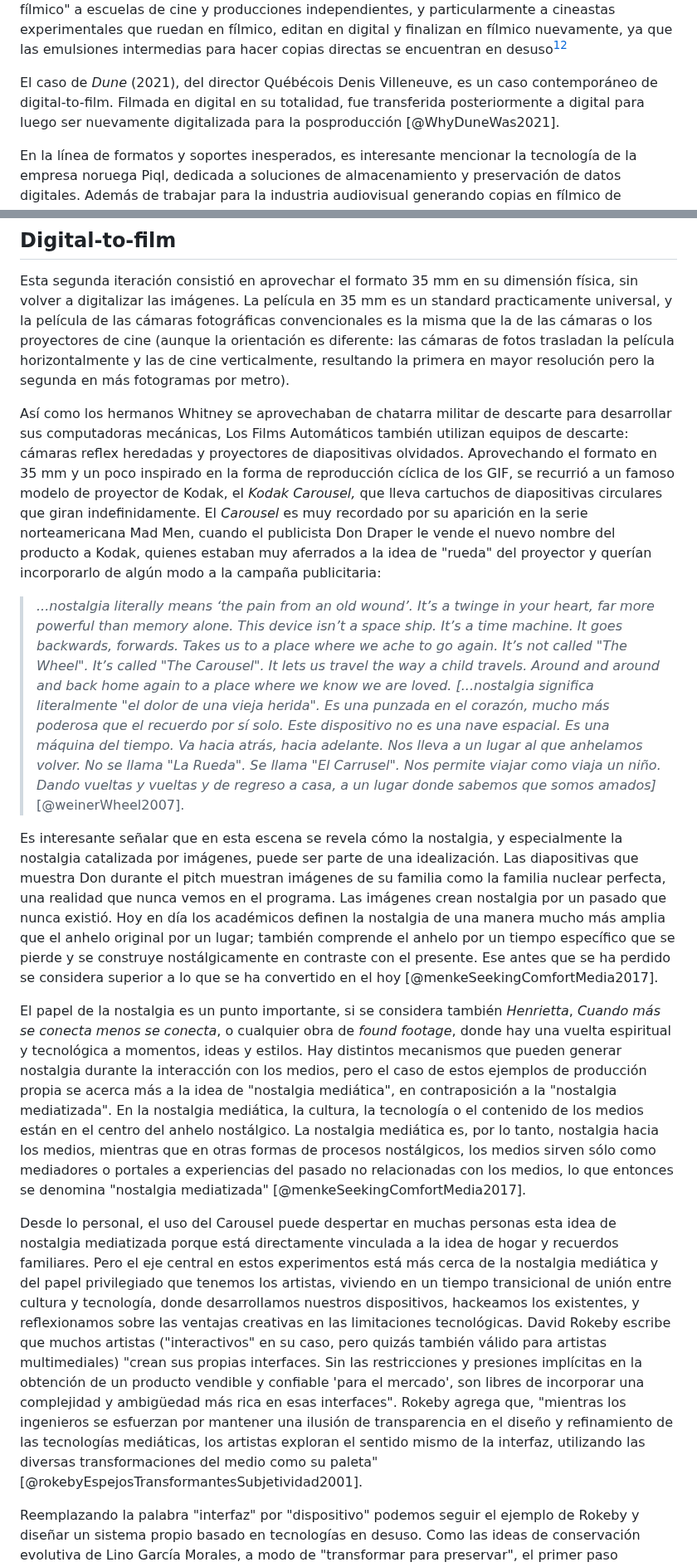
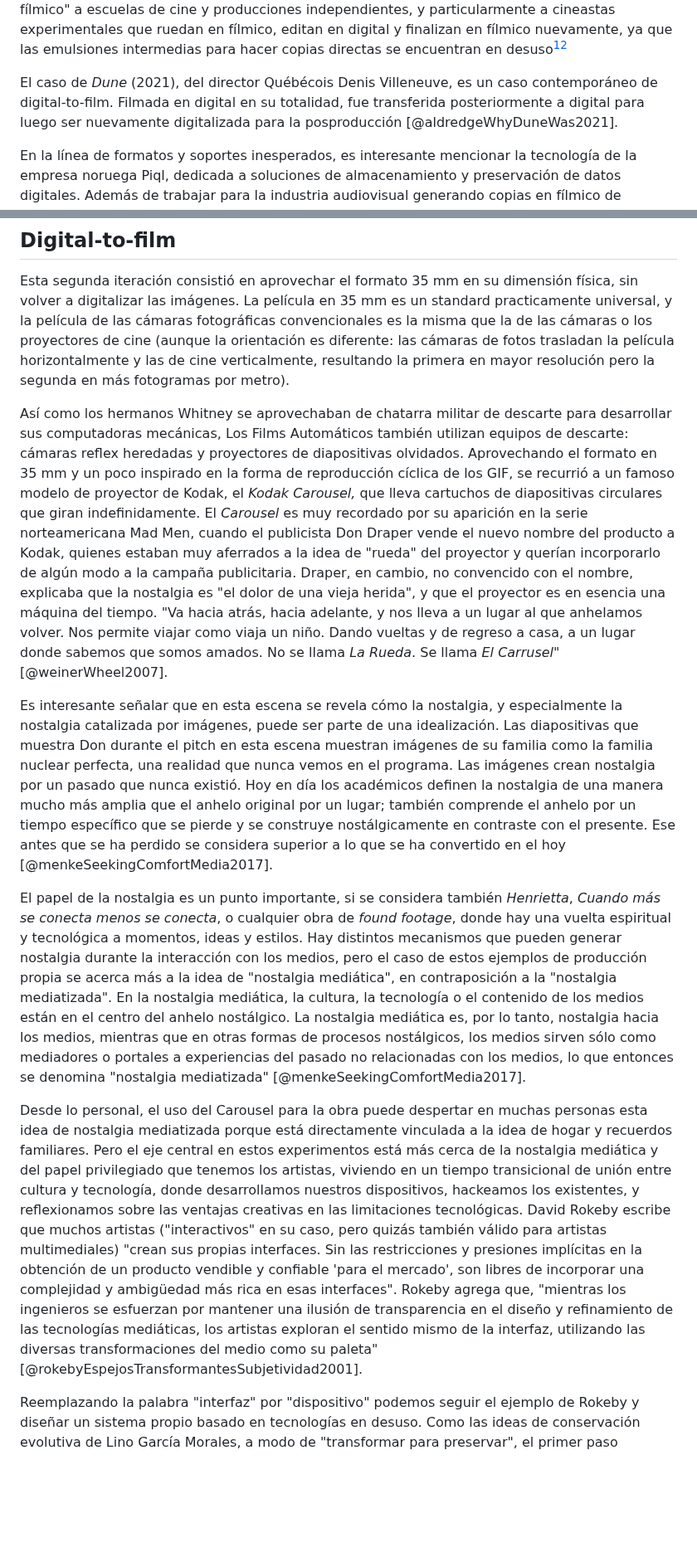
Before and after one commit to jazkue/la-preservacion-automatica, a Markdown page: thesis.md, 2 parts joined by grey strips. Shown at 83% size. Rendered like a GitHub page; blank space fills up the shorter version.

Commit message:
revision 20 agosto, nuevo estilo, cambio de citas

```diff
--- a/thesis.md
+++ b/thesis.md
@@ -279,7 +271,7 @@ Es interesante pensar cómo la técnica de los Whitney deriva en una tecnología
 
 El proceso de transferencia de imágenes en video o digitales a medios fotoquímicos tradicionales es conocido de forma general como Film-out o Digital-to-film. En el pasado en general este paso cumplía objetivos técnicos de distribución, principalmente para películas realizadas en formatos digitales o analógicos que requerían de una conversión óptica para copias en 35 mm para su distribución en cines. Hoy en día la práctica se encuentra muy reservada a casos específicos de archivo o se basa casi exclusivamente en una decisión artística o estética. Según la revista norteamericana _Filmmaker Magazine_, en Estados Unidos en 2021 se estrenaron 30 películas rodadas total o parcialmente en fílmico [@rizovApproximately30Movies2022], en 2022 solo 24 [@rizov24Features20222022] y en 2023 menos de 30 [@rizov29FeaturesShot2023]. Sin embargo, en menor medida también siguen existiendo laboratorios que ofrecen el servicio de "digital a fílmico" a escuelas de cine y producciones independientes, y particularmente a cineastas experimentales que ruedan en fílmico, editan en digital y finalizan en fílmico nuevamente, ya que las emulsiones intermedias para hacer copias directas se encuentran en desuso[^12]
 
-El caso de _Dune_ (2021), del director Québécois Denis Villeneuve, es un caso contemporáneo de digital-to-film. Filmada en digital en su totalidad, fue transferida posteriormente a digital para luego ser nuevamente digitalizada para la posproducción [@WhyDuneWas2021].
+El caso de _Dune_ (2021), del director Québécois Denis Villeneuve, es un caso contemporáneo de digital-to-film. Filmada en digital en su totalidad, fue transferida posteriormente a digital para luego ser nuevamente digitalizada para la posproducción [@aldredgeWhyDuneWas2021].
 
 En la línea de formatos y soportes inesperados, es interesante mencionar la tecnología de la empresa noruega Piql, dedicada a soluciones de almacenamiento y preservación de datos digitales. Además de trabajar para la industria audiovisual generando copias en fílmico de películas (digital to film), también ofrecen el servicio de copias en film de archivos digitales de cualquier tipo, también almacenadas en película de 35 mm. El sistema codifica cada bit del archivo digital a una forma de luz en la película, para formar largas cantidades de film que son luego almacenadas y, en todo caso, decodificadas posteriormente con la misma máquina. En general también incluyen referencias gráficas o humanamente legibles al documento original[^13].
 
@@ -463,15 +453,13 @@ Y como bien se describía al comienzo de este apartado, eran tiempos de NFT y mu
 
 Esta segunda iteración consistió en aprovechar el formato 35 mm en su dimensión física, sin volver a digitalizar las imágenes. La película en 35 mm es un standard practicamente universal, y la película de las cámaras fotográficas convencionales es la misma que la de las cámaras o los proyectores de cine (aunque la orientación es diferente: las cámaras de fotos trasladan la película horizontalmente y las de cine verticalmente, resultando la primera en mayor resolución pero la segunda en más fotogramas por metro).
 
-Así como los hermanos Whitney se aprovechaban de chatarra militar de descarte para desarrollar sus computadoras mecánicas, Los Films Automáticos también utilizan equipos de descarte: cámaras reflex heredadas y proyectores de diapositivas olvidados. Aprovechando el formato en 35 mm y un poco inspirado en la forma de reproducción cíclica de los GIF, se recurrió a un famoso modelo de proyector de Kodak, el _Kodak Carousel,_ que lleva cartuchos de diapositivas circulares que giran indefinidamente. El _Carousel_ es muy recordado por su aparición en la serie norteamericana Mad Men, cuando el publicista Don Draper le vende el nuevo nombre del producto a Kodak, quienes estaban muy aferrados a la idea de "rueda" del proyector y querían incorporarlo de algún modo a la campaña publicitaria:
+Así como los hermanos Whitney se aprovechaban de chatarra militar de descarte para desarrollar sus computadoras mecánicas, Los Films Automáticos también utilizan equipos de descarte: cámaras reflex heredadas y proyectores de diapositivas olvidados. Aprovechando el formato en 35 mm y un poco inspirado en la forma de reproducción cíclica de los GIF, se recurrió a un famoso modelo de proyector de Kodak, el _Kodak Carousel,_ que lleva cartuchos de diapositivas circulares que giran indefinidamente. El _Carousel_ es muy recordado por su aparición en la serie norteamericana Mad Men, cuando el publicista Don Draper vende el nuevo nombre del producto a Kodak, quienes estaban muy aferrados a la idea de "rueda" del proyector y querían incorporarlo de algún modo a la campaña publicitaria. Draper, en cambio, no convencido con el nombre, explicaba que la nostalgia es "el dolor de una vieja herida", y que el proyector es en esencia una máquina del tiempo. "Va hacia atrás, hacia adelante, y nos lleva a un lugar al que anhelamos volver. Nos permite viajar como viaja un niño. Dando vueltas y de regreso a casa, a un lugar donde sabemos que somos amados. No se llama _La Rueda_. Se llama _El Carrusel_" [@weinerWheel2007].
 
-> _...nostalgia literally means ‘the pain from an old wound’. It’s a twinge in your heart, far more powerful than memory alone. This device isn’t a space ship. It’s a time machine. It goes backwards, forwards. Takes us to a place where we ache to go again. It’s not called "The Wheel". It’s called "The Carousel". It lets us travel the way a child travels. Around and around and back home again to a place where we know we are loved. [...nostalgia significa literalmente "el dolor de una vieja herida". Es una punzada en el corazón, mucho más poderosa que el recuerdo por sí solo. Este dispositivo no es una nave espacial. Es una máquina del tiempo. Va hacia atrás, hacia adelante. Nos lleva a un lugar al que anhelamos volver. No se llama "La Rueda". Se llama "El Carrusel". Nos permite viajar como viaja un niño. Dando vueltas y vueltas y de regreso a casa, a un lugar donde sabemos que somos amados]_ [@weinerWheel2007].
-
-Es interesante señalar que en esta escena se revela cómo la nostalgia, y especialmente la nostalgia catalizada por imágenes, puede ser parte de una idealización. Las diapositivas que muestra Don durante el pitch muestran imágenes de su familia como la familia nuclear perfecta, una realidad que nunca vemos en el programa. Las imágenes crean nostalgia por un pasado que nunca existió. Hoy en día los académicos definen la nostalgia de una manera mucho más amplia que el anhelo original por un lugar; también comprende el anhelo por un tiempo específico que se pierde y se construye nostálgicamente en contraste con el presente. Ese antes que se ha perdido se considera superior a lo que se ha convertido en el hoy [@menkeSeekingComfortMedia2017].
+Es interesante señalar que en esta escena se revela cómo la nostalgia, y especialmente la nostalgia catalizada por imágenes, puede ser parte de una idealización. Las diapositivas que muestra Don durante el pitch en esta escena muestran imágenes de su familia como la familia nuclear perfecta, una realidad que nunca vemos en el programa. Las imágenes crean nostalgia por un pasado que nunca existió. Hoy en día los académicos definen la nostalgia de una manera mucho más amplia que el anhelo original por un lugar; también comprende el anhelo por un tiempo específico que se pierde y se construye nostálgicamente en contraste con el presente. Ese antes que se ha perdido se considera superior a lo que se ha convertido en el hoy [@menkeSeekingComfortMedia2017].
 
 El papel de la nostalgia es un punto importante, si se considera también _Henrietta_, _Cuando más se conecta menos se conecta_, o cualquier obra de _found footage_, donde hay una vuelta espiritual y tecnológica a momentos, ideas y estilos. Hay distintos mecanismos que pueden generar nostalgia durante la interacción con los medios, pero el caso de estos ejemplos de producción propia se acerca más a la idea de "nostalgia mediática", en contraposición a la "nostalgia mediatizada". En la nostalgia mediática, la cultura, la tecnología o el contenido de los medios están en el centro del anhelo nostálgico. La nostalgia mediática es, por lo tanto, nostalgia hacia los medios, mientras que en otras formas de procesos nostálgicos, los medios sirven sólo como mediadores o portales a experiencias del pasado no relacionadas con los medios, lo que entonces se denomina "nostalgia mediatizada" [@menkeSeekingComfortMedia2017].
 
-Desde lo personal, el uso del Carousel puede despertar en muchas personas esta idea de nostalgia mediatizada porque está directamente vinculada a la idea de hogar y recuerdos familiares. Pero el eje central en estos experimentos está más cerca de la nostalgia mediática y del papel privilegiado que tenemos los artistas, viviendo en un tiempo transicional de unión entre cultura y tecnología, donde desarrollamos nuestros dispositivos, hackeamos los existentes, y reflexionamos sobre las ventajas creativas en las limitaciones tecnológicas. David Rokeby escribe que muchos artistas ("interactivos" en su caso, pero quizás también válido para artistas multimediales) "crean sus propias interfaces. Sin las restricciones y presiones implícitas en la obtención de un producto vendible y confiable 'para el mercado', son libres de incorporar una complejidad y ambigüedad más rica en esas interfaces". Rokeby agrega que, "mientras los ingenieros se esfuerzan por mantener una ilusión de transparencia en el diseño y refinamiento de las tecnologías mediáticas, los artistas exploran el sentido mismo de la interfaz, utilizando las diversas transformaciones del medio como su paleta" [@rokebyEspejosTransformantesSubjetividad2001].
+Desde lo personal, el uso del Carousel para la obra puede despertar en muchas personas esta idea de nostalgia mediatizada porque está directamente vinculada a la idea de hogar y recuerdos familiares. Pero el eje central en estos experimentos está más cerca de la nostalgia mediática y del papel privilegiado que tenemos los artistas, viviendo en un tiempo transicional de unión entre cultura y tecnología, donde desarrollamos nuestros dispositivos, hackeamos los existentes, y reflexionamos sobre las ventajas creativas en las limitaciones tecnológicas. David Rokeby escribe que muchos artistas ("interactivos" en su caso, pero quizás también válido para artistas multimediales) "crean sus propias interfaces. Sin las restricciones y presiones implícitas en la obtención de un producto vendible y confiable 'para el mercado', son libres de incorporar una complejidad y ambigüedad más rica en esas interfaces". Rokeby agrega que, "mientras los ingenieros se esfuerzan por mantener una ilusión de transparencia en el diseño y refinamiento de las tecnologías mediáticas, los artistas exploran el sentido mismo de la interfaz, utilizando las diversas transformaciones del medio como su paleta" [@rokebyEspejosTransformantesSubjetividad2001].
 
 Reemplazando la palabra "interfaz" por "dispositivo" podemos seguir el ejemplo de Rokeby y diseñar un sistema propio basado en tecnologías en desuso. Como las ideas de conservación evolutiva de Lino García Morales, a modo de "transformar para preservar", el primer paso consistió en convertir el proyector a LED, para evitar el desgaste de las lámparas originales de Wolframio. Para esto se compró un driver LED que convierte la corriente y la tensión original del proyector, y se instaló un LED cálido de 30w con un pequeño disipador de calor.
 
```
Also changed, not shown: other parts of thesis.md (+34 -27 lines), 3 other files.
